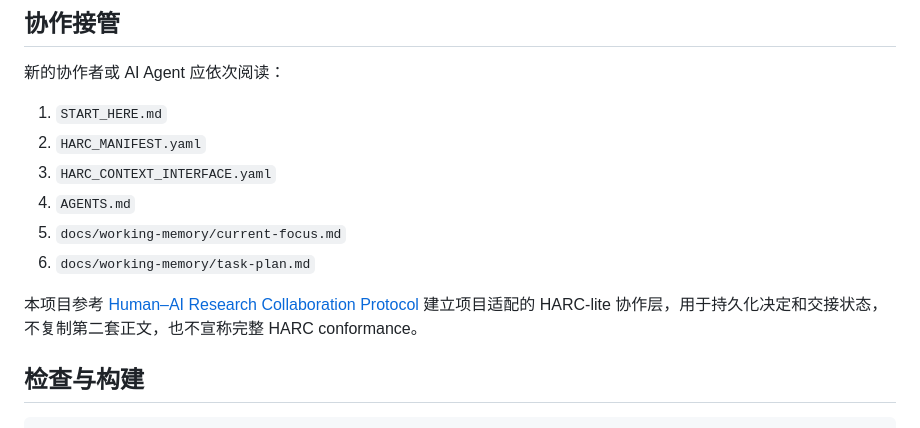
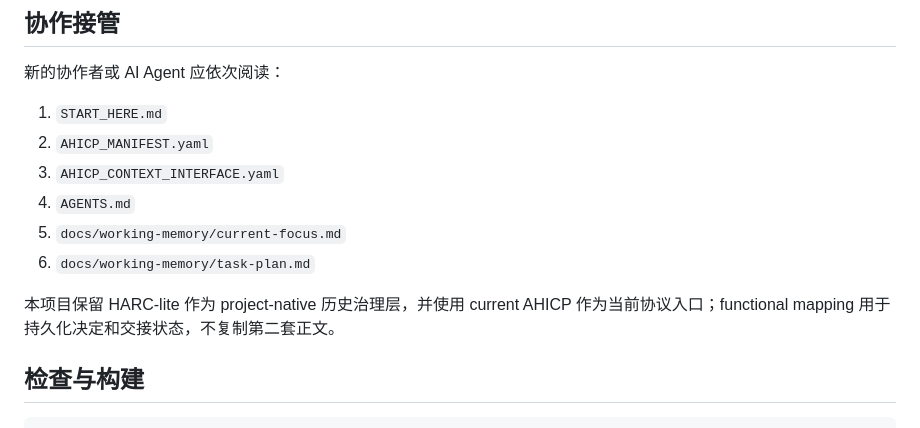
Before and after one commit to ChongLiuPhil/causal-inference-reader, a Markdown page: README.zh-CN.md, the part around the change. Drawn GitHub-style.

Commit message:
docs: sync README.zh-CN.md with current AHICP entry

```diff
--- a/README.zh-CN.md
+++ b/README.zh-CN.md
@@ -42,13 +42,13 @@ https://chongliuphil.github.io/causal-inference-reader/
 新的协作者或 AI Agent 应依次阅读：
 
 1. `START_HERE.md`
-2. `HARC_MANIFEST.yaml`
-3. `HARC_CONTEXT_INTERFACE.yaml`
+2. `AHICP_MANIFEST.yaml`
+3. `AHICP_CONTEXT_INTERFACE.yaml`
 4. `AGENTS.md`
 5. `docs/working-memory/current-focus.md`
 6. `docs/working-memory/task-plan.md`
 
-本项目参考 [Human–AI Research Collaboration Protocol](https://github.com/ChongLiuPhil/Human-AI-Research-Collaboration-Protocol) 建立项目适配的 HARC-lite 协作层，用于持久化决定和交接状态，不复制第二套正文，也不宣称完整 HARC conformance。
+本项目保留 HARC-lite 作为 project-native 历史治理层，并使用 current AHICP 作为当前协议入口；functional mapping 用于持久化决定和交接状态，不复制第二套正文。
 
 ## 检查与构建
 
```
